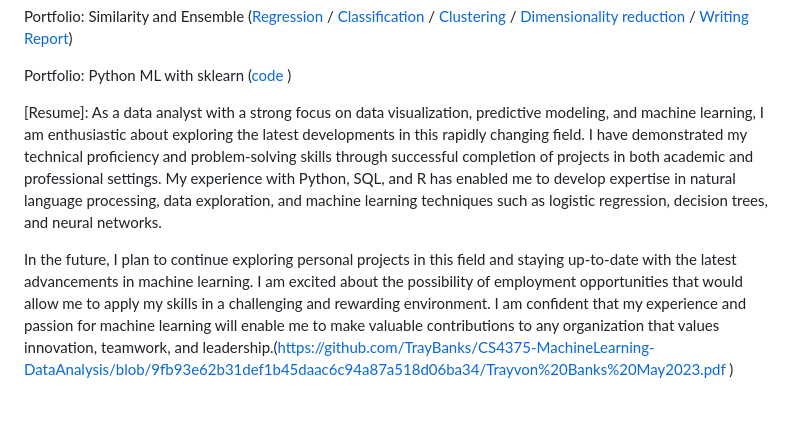
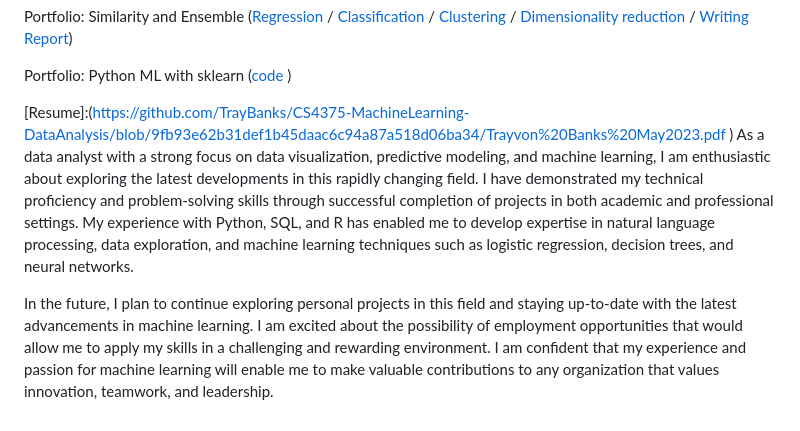
Before and after one commit to TrayBanks/CS4375-MachineLearning-DataAnalysis, a Markdown page: README.md, the part around the change. GitHub-like rendering.

```diff
--- a/README.md
+++ b/README.md
@@ -18,6 +18,7 @@ Machine Learning Class
 
  Portfolio: Python ML with sklearn ([code](https://github.com/TrayBanks/CS4375/blob/d9d74fe3d7222eb31feac4876995899e9a88ba63/PythonMLSklearn.py ) )
 
- [Resume]: As a data analyst with a strong focus on data visualization, predictive modeling, and machine learning, I am enthusiastic about exploring the latest developments in this rapidly changing field. I have demonstrated my technical proficiency and problem-solving skills through successful completion of projects in both academic and professional settings. My experience with Python, SQL, and R has enabled me to develop expertise in natural language processing, data exploration, and machine learning techniques such as logistic regression, decision trees, and neural networks.
+ [Resume]:(https://github.com/TrayBanks/CS4375-MachineLearning-DataAnalysis/blob/9fb93e62b31def1b45daac6c94a87a518d06ba34/Trayvon%20Banks%20May2023.pdf  )
+As a data analyst with a strong focus on data visualization, predictive modeling, and machine learning, I am enthusiastic about exploring the latest developments in this rapidly changing field. I have demonstrated my technical proficiency and problem-solving skills through successful completion of projects in both academic and professional settings. My experience with Python, SQL, and R has enabled me to develop expertise in natural language processing, data exploration, and machine learning techniques such as logistic regression, decision trees, and neural networks.
 
-In the future, I plan to continue exploring personal projects in this field and staying up-to-date with the latest advancements in machine learning. I am excited about the possibility of employment opportunities that would allow me to apply my skills in a challenging and rewarding environment. I am confident that my experience and passion for machine learning will enable me to make valuable contributions to any organization that values innovation, teamwork, and leadership.(https://github.com/TrayBanks/CS4375-MachineLearning-DataAnalysis/blob/9fb93e62b31def1b45daac6c94a87a518d06ba34/Trayvon%20Banks%20May2023.pdf  )
+In the future, I plan to continue exploring personal projects in this field and staying up-to-date with the latest advancements in machine learning. I am excited about the possibility of employment opportunities that would allow me to apply my skills in a challenging and rewarding environment. I am confident that my experience and passion for machine learning will enable me to make valuable contributions to any organization that values innovation, teamwork, and leadership.
```
